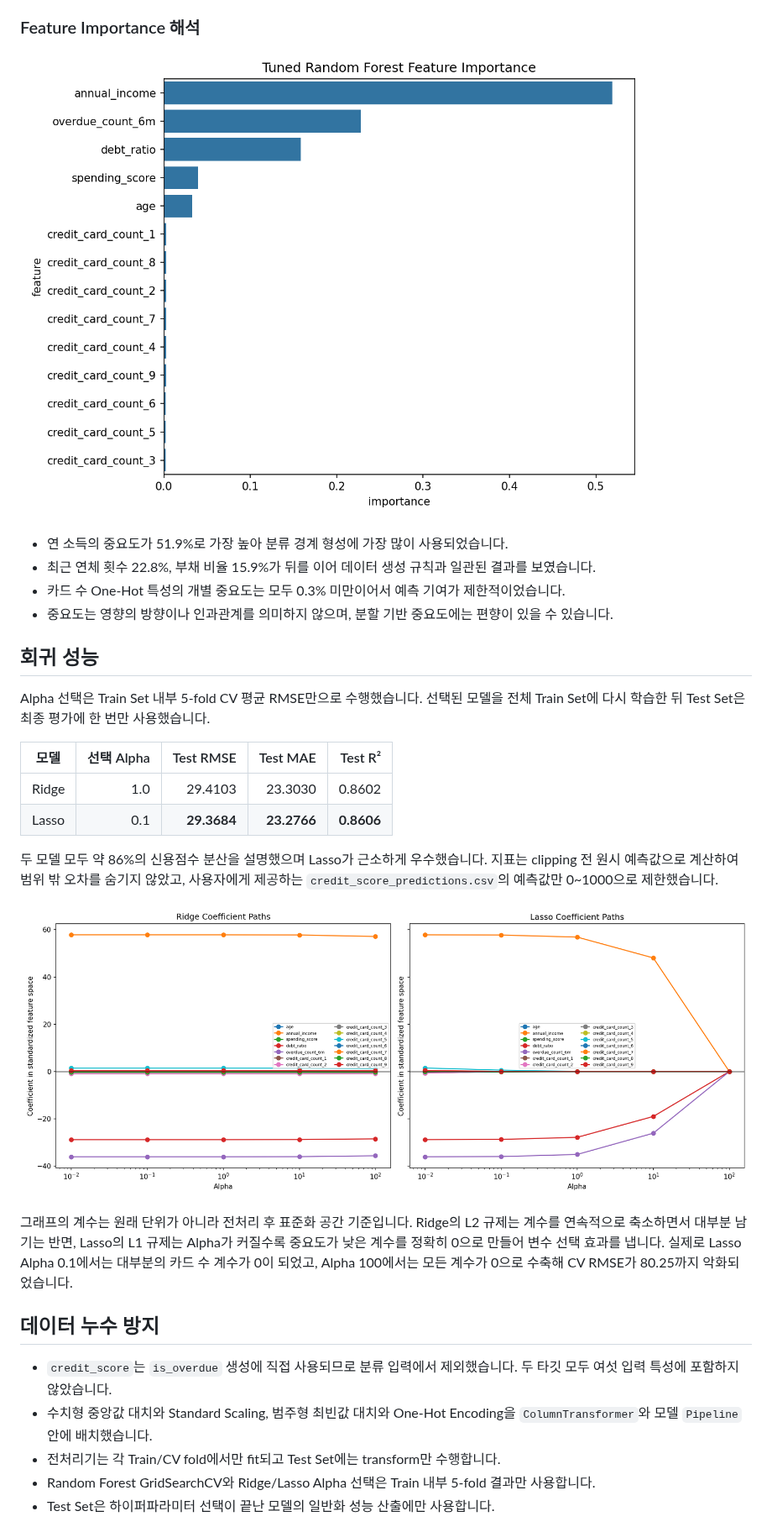
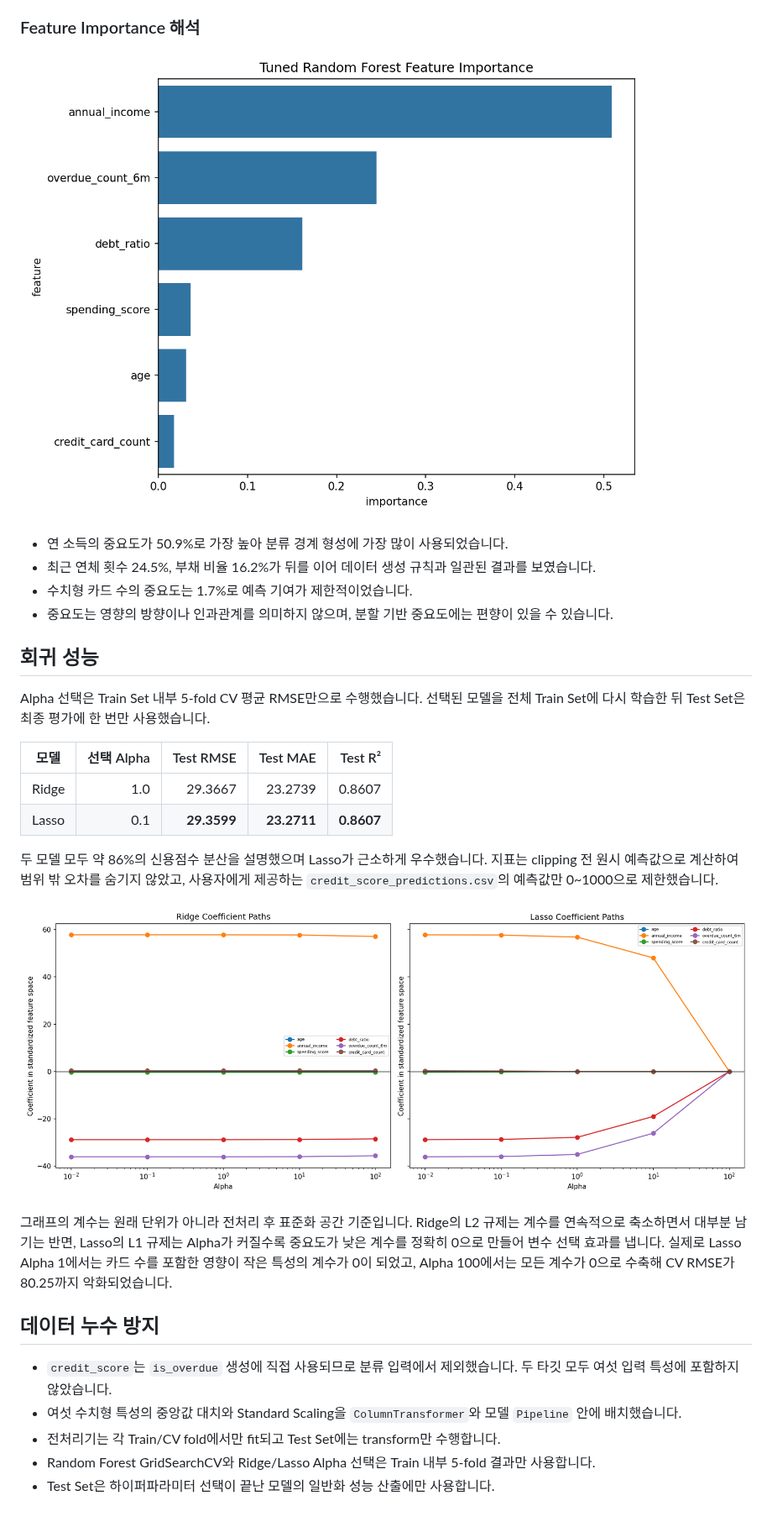
Before and after one commit to shannonlee-dev/credit-risk-modeling-pipeline, a Markdown page: README.md, the part around one of its changes. Shown at 84% size. Rendered like a GitHub page; pictures changed too: artifacts/feature_importance.png, artifacts/regularization_coefficients.png.

```diff
--- a/README.md
+++ b/README.md
@@ -131,9 +131,9 @@ Random Forest는 여러 결정트리의 예측을 평균하여 단일 트리의
 
 ![Feature Importance](artifacts/feature_importance.png)
 
-- 연 소득의 중요도가 51.9%로 가장 높아 분류 경계 형성에 가장 많이 사용되었습니다.
-- 최근 연체 횟수 22.8%, 부채 비율 15.9%가 뒤를 이어 데이터 생성 규칙과 일관된 결과를 보였습니다.
-- 카드 수 One-Hot 특성의 개별 중요도는 모두 0.3% 미만이어서 예측 기여가 제한적이었습니다.
+- 연 소득의 중요도가 50.9%로 가장 높아 분류 경계 형성에 가장 많이 사용되었습니다.
+- 최근 연체 횟수 24.5%, 부채 비율 16.2%가 뒤를 이어 데이터 생성 규칙과 일관된 결과를 보였습니다.
+- 수치형 카드 수의 중요도는 1.7%로 예측 기여가 제한적이었습니다.
 - 중요도는 영향의 방향이나 인과관계를 의미하지 않으며, 분할 기반 중요도에는 편향이 있을 수 있습니다.
 
 ## 회귀 성능
@@ -142,19 +142,19 @@ Alpha 선택은 Train Set 내부 5-fold CV 평균 RMSE만으로 수행했습니
 
 | 모델 | 선택 Alpha | Test RMSE | Test MAE | Test R² |
 |---|---:|---:|---:|---:|
-| Ridge | 1.0 | 29.4103 | 23.3030 | 0.8602 |
-| Lasso | 0.1 | **29.3684** | **23.2766** | **0.8606** |
+| Ridge | 1.0 | 29.3667 | 23.2739 | 0.8607 |
+| Lasso | 0.1 | **29.3599** | **23.2711** | **0.8607** |
 
 두 모델 모두 약 86%의 신용점수 분산을 설명했으며 Lasso가 근소하게 우수했습니다. 지표는 clipping 전 원시 예측값으로 계산하여 범위 밖 오차를 숨기지 않았고, 사용자에게 제공하는 `credit_score_predictions.csv`의 예측값만 0~1000으로 제한했습니다.
 
 ![Ridge와 Lasso Alpha별 계수 변화](artifacts/regularization_coefficients.png)
 
-그래프의 계수는 원래 단위가 아니라 전처리 후 표준화 공간 기준입니다. Ridge의 L2 규제는 계수를 연속적으로 축소하면서 대부분 남기는 반면, Lasso의 L1 규제는 Alpha가 커질수록 중요도가 낮은 계수를 정확히 0으로 만들어 변수 선택 효과를 냅니다. 실제로 Lasso Alpha 0.1에서는 대부분의 카드 수 계수가 0이 되었고, Alpha 100에서는 모든 계수가 0으로 수축해 CV RMSE가 80.25까지 악화되었습니다.
+그래프의 계수는 원래 단위가 아니라 전처리 후 표준화 공간 기준입니다. Ridge의 L2 규제는 계수를 연속적으로 축소하면서 대부분 남기는 반면, Lasso의 L1 규제는 Alpha가 커질수록 중요도가 낮은 계수를 정확히 0으로 만들어 변수 선택 효과를 냅니다. 실제로 Lasso Alpha 1에서는 카드 수를 포함한 영향이 작은 특성의 계수가 0이 되었고, Alpha 100에서는 모든 계수가 0으로 수축해 CV RMSE가 80.25까지 악화되었습니다.
 
 ## 데이터 누수 방지
 
 - `credit_score`는 `is_overdue` 생성에 직접 사용되므로 분류 입력에서 제외했습니다. 두 타깃 모두 여섯 입력 특성에 포함하지 않았습니다.
-- 수치형 중앙값 대치와 Standard Scaling, 범주형 최빈값 대치와 One-Hot Encoding을 `ColumnTransformer`와 모델 `Pipeline` 안에 배치했습니다.
+- 여섯 수치형 특성의 중앙값 대치와 Standard Scaling을 `ColumnTransformer`와 모델 `Pipeline` 안에 배치했습니다.
 - 전처리기는 각 Train/CV fold에서만 fit되고 Test Set에는 transform만 수행합니다.
 - Random Forest GridSearchCV와 Ridge/Lasso Alpha 선택은 Train 내부 5-fold 결과만 사용합니다.
 - Test Set은 하이퍼파라미터 선택이 끝난 모델의 일반화 성능 산출에만 사용합니다.
```
Also changed, not shown: other parts of README.md (+9 -9 lines), artifacts/confusion_matrix.png, artifacts/roc_curve.png, 4 other files.
